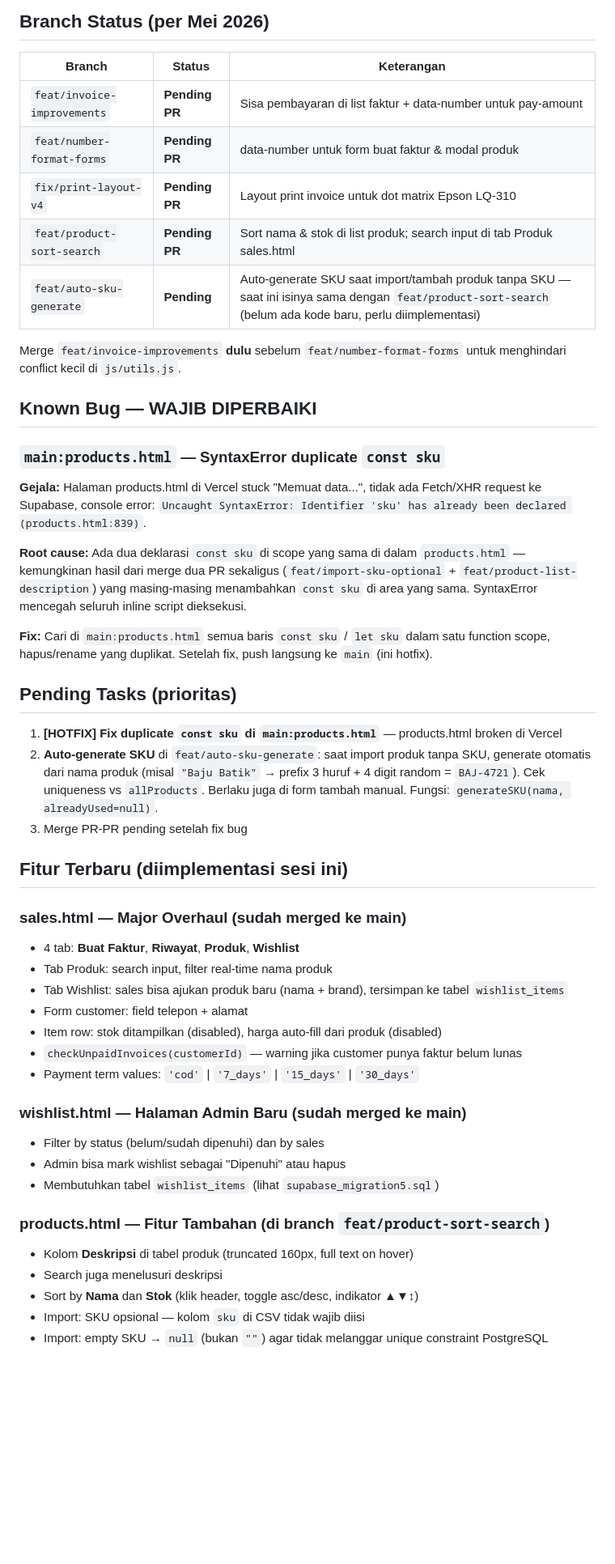
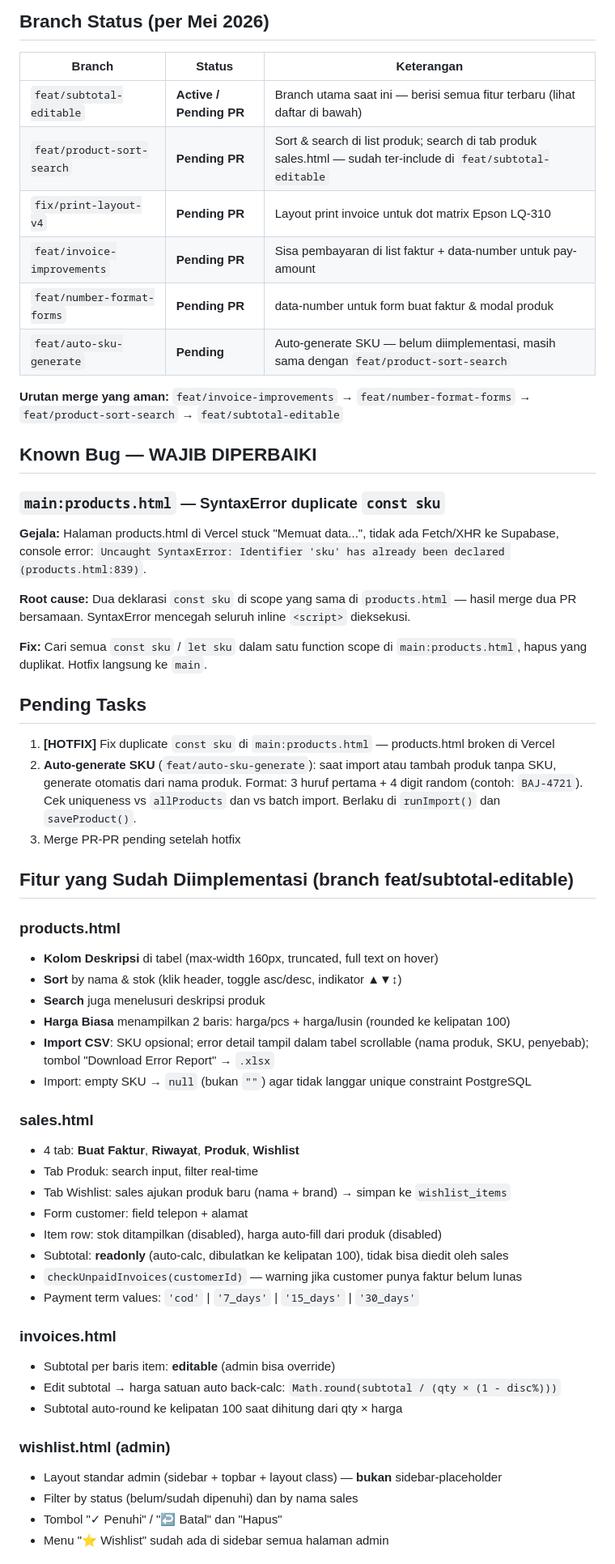
Before and after one commit to harykheng/uddiana, a Markdown page: CLAUDE.md, the part around one of its changes. Shown at 81% size. Drawn GitHub-style; blank space fills up the shorter version.

Commit message:
docs: update CLAUDE.md lengkap - branch status, known bug, semua fitur terbaru

```diff
--- a/CLAUDE.md
+++ b/CLAUDE.md
@@ -191,49 +250,58 @@ Minor fixes (typo, favicon, logo) boleh langsung push ke main.
 
 | Branch | Status | Keterangan |
 |---|---|---|
+| `feat/subtotal-editable` | **Active / Pending PR** | Branch utama saat ini — berisi semua fitur terbaru (lihat daftar di bawah) |
+| `feat/product-sort-search` | **Pending PR** | Sort & search di list produk; search di tab produk sales.html — sudah ter-include di `feat/subtotal-editable` |
+| `fix/print-layout-v4` | **Pending PR** | Layout print invoice untuk dot matrix Epson LQ-310 |
 | `feat/invoice-improvements` | **Pending PR** | Sisa pembayaran di list faktur + data-number untuk pay-amount |
 | `feat/number-format-forms` | **Pending PR** | data-number untuk form buat faktur & modal produk |
-| `fix/print-layout-v4` | **Pending PR** | Layout print invoice untuk dot matrix Epson LQ-310 |
-| `feat/product-sort-search` | **Pending PR** | Sort nama & stok di list produk; search input di tab Produk sales.html |
-| `feat/auto-sku-generate` | **Pending** | Auto-generate SKU saat import/tambah produk tanpa SKU — saat ini isinya sama dengan `feat/product-sort-search` (belum ada kode baru, perlu diimplementasi) |
+| `feat/auto-sku-generate` | **Pending** | Auto-generate SKU — belum diimplementasi, masih sama dengan `feat/product-sort-search` |
 
-Merge `feat/invoice-improvements` **dulu** sebelum `feat/number-format-forms` untuk menghindari conflict kecil di `js/utils.js`.
+**Urutan merge yang aman:** `feat/invoice-improvements` → `feat/number-format-forms` → `feat/product-sort-search` → `feat/subtotal-editable`
 
 ## Known Bug — WAJIB DIPERBAIKI
 
 ### `main:products.html` — SyntaxError duplicate `const sku`
-**Gejala:** Halaman products.html di Vercel stuck "Memuat data...", tidak ada Fetch/XHR request ke Supabase, console error: `Uncaught SyntaxError: Identifier 'sku' has already been declared (products.html:839)`.
+**Gejala:** Halaman products.html di Vercel stuck "Memuat data...", tidak ada Fetch/XHR ke Supabase, console error: `Uncaught SyntaxError: Identifier 'sku' has already been declared (products.html:839)`.
 
-**Root cause:** Ada dua deklarasi `const sku` di scope yang sama di dalam `products.html` — kemungkinan hasil dari merge dua PR sekaligus (`feat/import-sku-optional` + `feat/product-list-description`) yang masing-masing menambahkan `const sku` di area yang sama. SyntaxError mencegah seluruh inline script dieksekusi.
+**Root cause:** Dua deklarasi `const sku` di scope yang sama di `products.html` — hasil merge dua PR bersamaan. SyntaxError mencegah seluruh inline `<script>` dieksekusi.
 
-**Fix:** Cari di `main:products.html` semua baris `const sku` / `let sku` dalam satu function scope, hapus/rename yang duplikat. Setelah fix, push langsung ke `main` (ini hotfix).
+**Fix:** Cari semua `const sku` / `let sku` dalam satu function scope di `main:products.html`, hapus yang duplikat. Hotfix langsung ke `main`.
 
-## Pending Tasks (prioritas)
+## Pending Tasks
 
-1. **[HOTFIX] Fix duplicate `const sku` di `main:products.html`** — products.html broken di Vercel
-2. **Auto-generate SKU** di `feat/auto-sku-generate`: saat import produk tanpa SKU, generate otomatis dari nama produk (misal `"Baju Batik"` → prefix 3 huruf + 4 digit random = `BAJ-4721`). Cek uniqueness vs `allProducts`. Berlaku juga di form tambah manual. Fungsi: `generateSKU(nama, alreadyUsed=null)`.
-3. Merge PR-PR pending setelah fix bug
+1. **[HOTFIX]** Fix duplicate `const sku` di `main:products.html` — products.html broken di Vercel
+2. **Auto-generate SKU** (`feat/auto-sku-generate`): saat import atau tambah produk tanpa SKU, generate otomatis dari nama produk. Format: 3 huruf pertama + 4 digit random (contoh: `BAJ-4721`). Cek uniqueness vs `allProducts` dan vs batch import. Berlaku di `runImport()` dan `saveProduct()`.
+3. Merge PR-PR pending setelah hotfix
 
-## Fitur Terbaru (diimplementasi sesi ini)
+## Fitur yang Sudah Diimplementasi (branch feat/subtotal-editable)
 
-### sales.html — Major Overhaul (sudah merged ke main)
+### products.html
+- **Kolom Deskripsi** di tabel (max-width 160px, truncated, full text on hover)
+- **Sort** by nama & stok (klik header, toggle asc/desc, indikator ▲▼↕)
+- **Search** juga menelusuri deskripsi produk
+- **Harga Biasa** menampilkan 2 baris: harga/pcs + harga/lusin (rounded ke kelipatan 100)
+- **Import CSV**: SKU opsional; error detail tampil dalam tabel scrollable (nama produk, SKU, penyebab); tombol "Download Error Report" → `.xlsx`
+- Import: empty SKU → `null` (bukan `""`) agar tidak langgar unique constraint PostgreSQL
+
+### sales.html
 - 4 tab: **Buat Faktur**, **Riwayat**, **Produk**, **Wishlist**
-- Tab Produk: search input, filter real-time nama produk
-- Tab Wishlist: sales bisa ajukan produk baru (nama + brand), tersimpan ke tabel `wishlist_items`
+- Tab Produk: search input, filter real-time
+- Tab Wishlist: sales ajukan produk baru (nama + brand) → simpan ke `wishlist_items`
 - Form customer: field telepon + alamat
 - Item row: stok ditampilkan (disabled), harga auto-fill dari produk (disabled)
+- Subtotal: **readonly** (auto-calc, dibulatkan ke kelipatan 100), tidak bisa diedit oleh sales
 - `checkUnpaidInvoices(customerId)` — warning jika customer punya faktur belum lunas
 - Payment term values: `'cod'` | `'7_days'` | `'15_days'` | `'30_days'`
 
-### wishlist.html — Halaman Admin Baru (sudah merged ke main)
-- Filter by status (belum/sudah dipenuhi) dan by sales
-- Admin bisa mark wishlist sebagai "Dipenuhi" atau hapus
-- Membutuhkan tabel `wishlist_items` (lihat `supabase_migration5.sql`)
+### invoices.html
+- Subtotal per baris item: **editable** (admin bisa override)
+- Edit subtotal → harga satuan auto back-calc: `Math.round(subtotal / (qty × (1 - disc%)))`
+- Subtotal auto-round ke kelipatan 100 saat dihitung dari qty × harga
 
-### products.html — Fitur Tambahan (di branch `feat/product-sort-search`)
-- Kolom **Deskripsi** di tabel produk (truncated 160px, full text on hover)
-- Search juga menelusuri deskripsi
-- Sort by **Nama** dan **Stok** (klik header, toggle asc/desc, indikator ▲▼↕)
-- Import: SKU opsional — kolom `sku` di CSV tidak wajib diisi
-- Import: empty SKU → `null` (bukan `""`) agar tidak melanggar unique constraint PostgreSQL
+### wishlist.html (admin)
+- Layout standar admin (sidebar + topbar + layout class) — **bukan** sidebar-placeholder
+- Filter by status (belum/sudah dipenuhi) dan by nama sales
+- Tombol "✓ Penuhi" / "↩ Batal" dan "Hapus"
+- Menu "⭐ Wishlist" sudah ada di sidebar semua halaman admin
 
```
Also changed, not shown: other parts of CLAUDE.md (+90 -45 lines).
